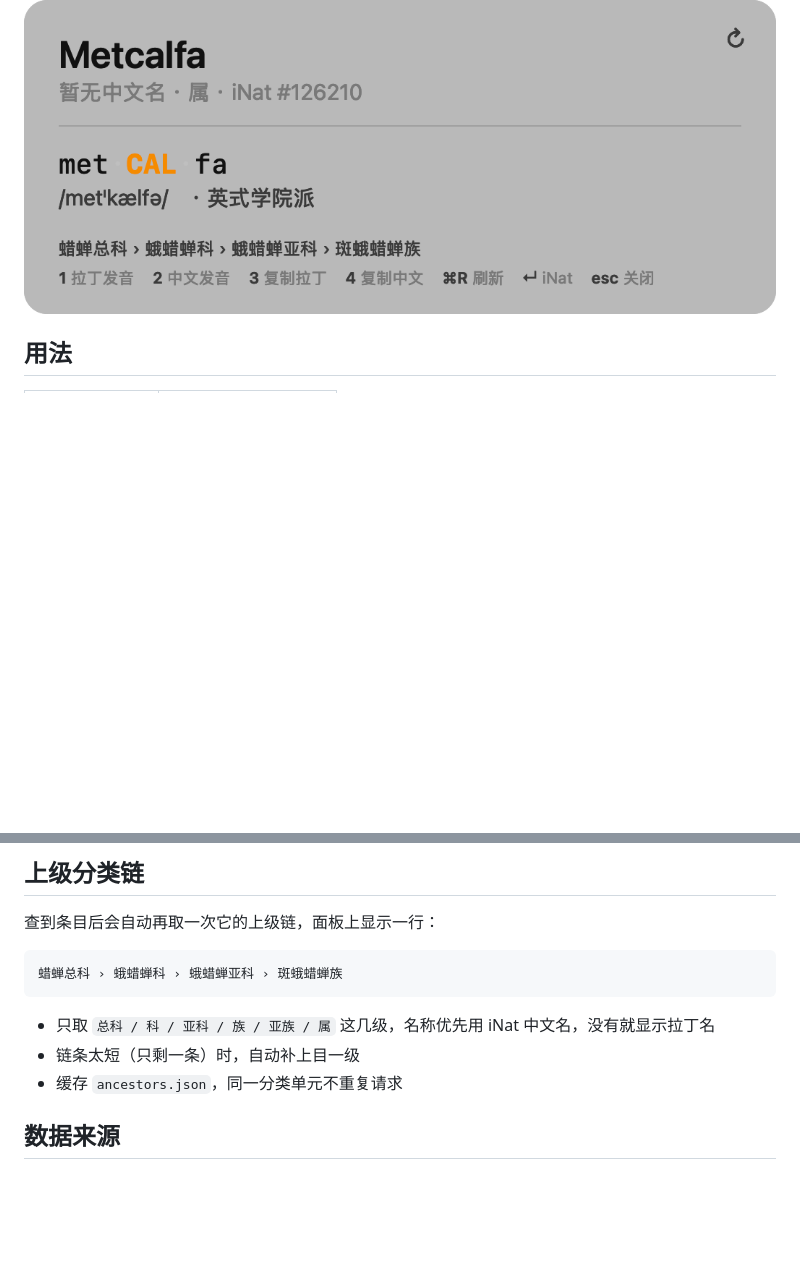
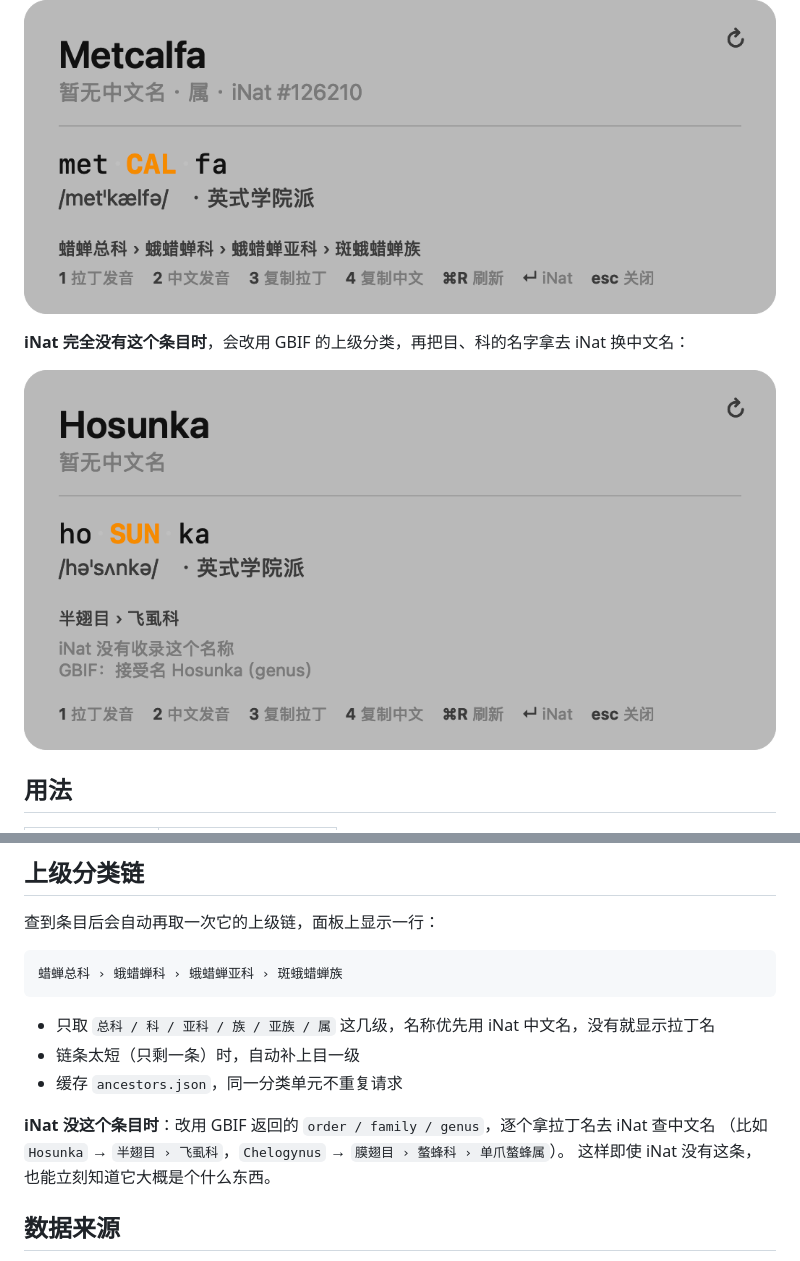
Before and after one commit to lizixuaneupelmidae-code/latin-name-helper, a Markdown page: README.md, 2 parts joined by grey strips. Drawn GitHub-style; pictures changed too: 预览_iNat无_GBIF有.png (added); blank space fills up the shorter version.

Commit message:
iNat 未收录时用 GBIF 上级分类补出目/科中文名

```diff
--- a/README.md
+++ b/README.md
@@ -32,6 +32,10 @@ name), hit ⌘4, and get its pronunciation and iNaturalist Chinese name.
 没有中文名时，底部会给上级分类链，比如 `Metcalfa` → `蜡蝉总科 › 蛾蜡蝉科 › 蛾蜡蝉亚科 › 斑蛾蜡蝉族`：
 
 ![分类位置](预览_分类位置.png)
+
+**iNat 完全没有这个条目时**，会改用 GBIF 的上级分类，再把目、科的名字拿去 iNat 换中文名：
+
+![iNat无GBIF有](预览_iNat无_GBIF有.png)
 
 ## 用法
 
@@ -129,6 +133,10 @@ security import cert.p12 -k ~/Library/Keychains/login.keychain-db -P latin -T /u
 - 链条太短（只剩一条）时，自动补上目一级
 - 缓存 `ancestors.json`，同一分类单元不重复请求
 
+**iNat 没这个条目时**：改用 GBIF 返回的 `order / family / genus`，逐个拿拉丁名去 iNat 查中文名
+（比如 `Hosunka` → `半翅目 › 飞虱科`，`Chelogynus` → `膜翅目 › 螯蜂科 › 单爪螯蜂属`）。
+这样即使 iNat 没有这条，也能立刻知道它大概是个什么东西。
+
 ## 数据来源
 
 - **中文名**：iNaturalist `api.inaturalist.org/v1/taxa/autocomplete?locale=zh-CN`
```
Also changed, not shown: 3 other files.
